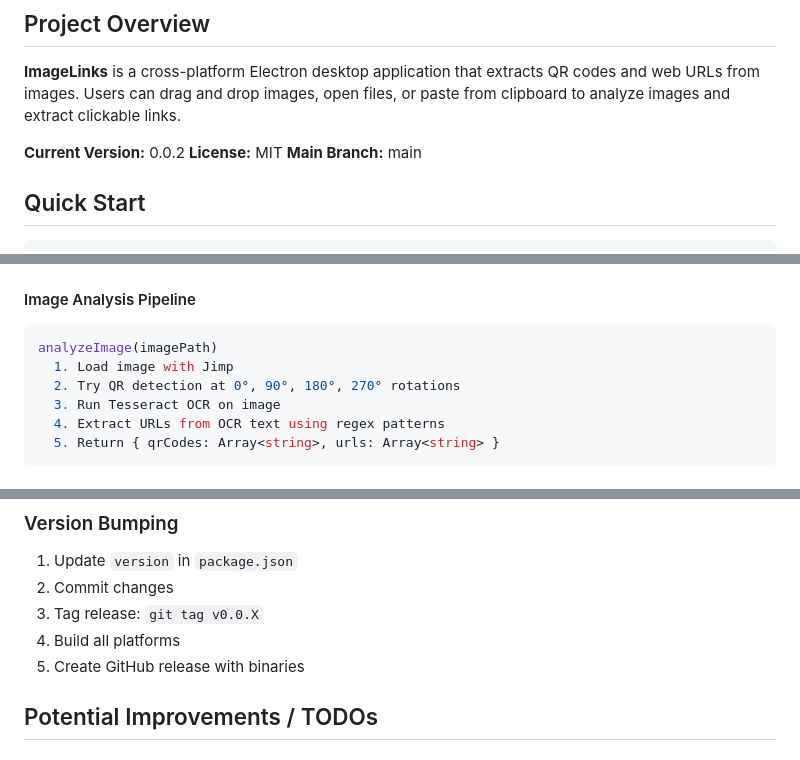
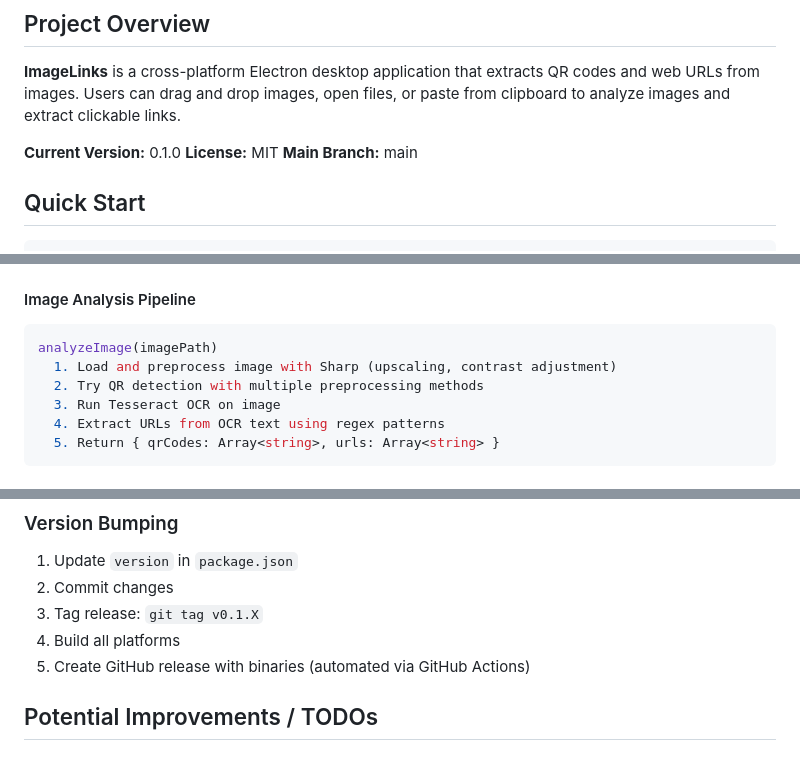
Before and after one commit to bcantoni/imagelinks, a Markdown page: CLAUDE.md, 3 parts joined by grey strips. Rendered like a GitHub page.

````diff
--- a/CLAUDE.md
+++ b/CLAUDE.md
@@ -6,7 +6,7 @@ This file provides essential context for AI-assisted development of ImageLinks u
 
 **ImageLinks** is a cross-platform Electron desktop application that extracts QR codes and web URLs from images. Users can drag and drop images, open files, or paste from clipboard to analyze images and extract clickable links.
 
-**Current Version:** 0.0.2
+**Current Version:** 0.1.0
 **License:** MIT
 **Main Branch:** main
 
@@ -93,8 +93,8 @@ window.electronAPI.openLink(url) → shell.openExternal(url)
 #### Image Analysis Pipeline
 ```javascript
 analyzeImage(imagePath)
-  1. Load image with Jimp
-  2. Try QR detection at 0°, 90°, 180°, 270° rotations
+  1. Load and preprocess image with Sharp (upscaling, contrast adjustment)
+  2. Try QR detection with multiple preprocessing methods
   3. Run Tesseract OCR on image
   4. Extract URLs from OCR text using regex patterns
   5. Return { qrCodes: Array<string>, urls: Array<string> }
@@ -191,9 +191,9 @@ npm run build:linux
 ### Version Bumping
 1. Update `version` in `package.json`
 2. Commit changes
-3. Tag release: `git tag v0.0.X`
+3. Tag release: `git tag v0.1.X`
 4. Build all platforms
-5. Create GitHub release with binaries
+5. Create GitHub release with binaries (automated via GitHub Actions)
 
 ## Potential Improvements / TODOs
 
````
Also changed, not shown: other parts of CLAUDE.md (+19 -10 lines).
